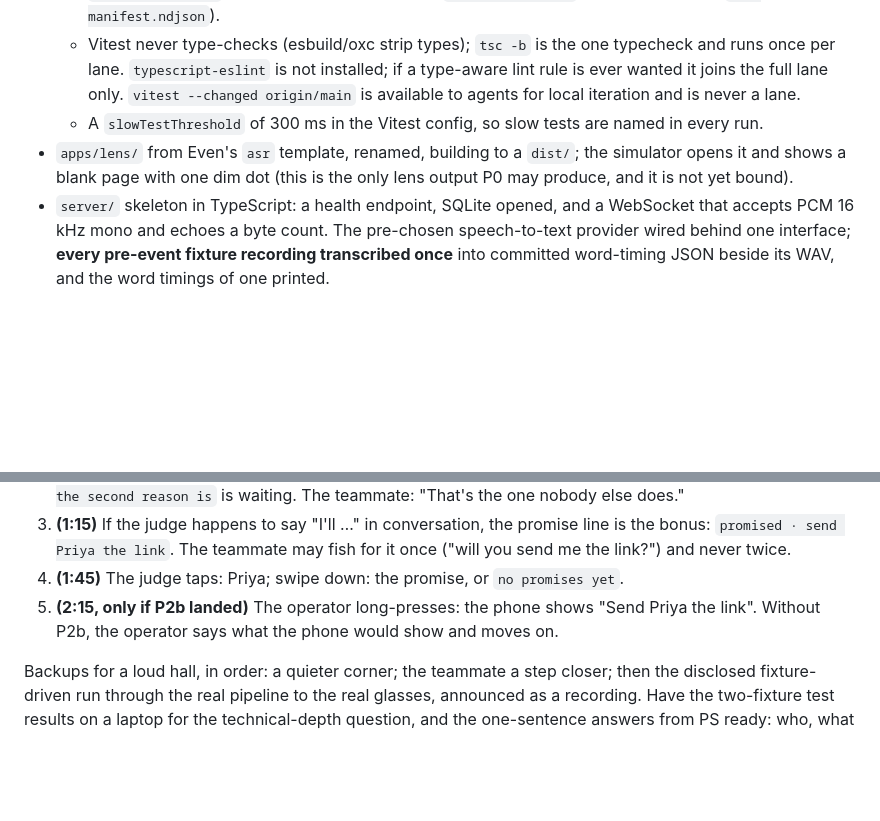
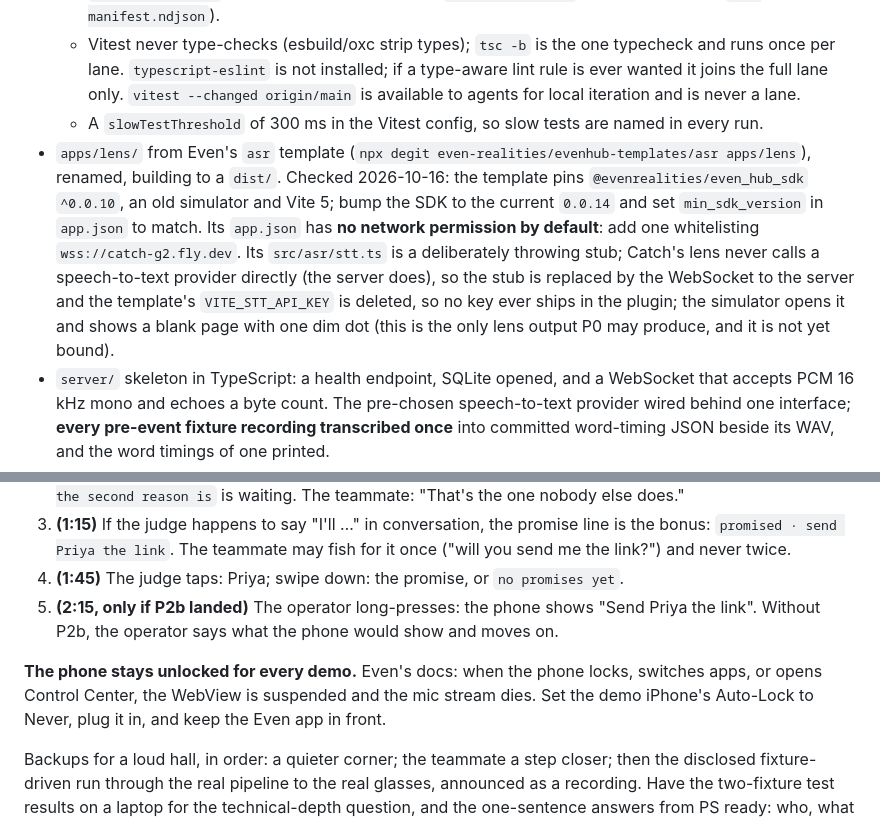
Before and after one commit to linusho123/catch, a Markdown page: docs/BUILD-PLAN.md, 2 parts joined by grey strips. GitHub-like rendering; blank space fills up the shorter version.

Commit message:
Catch plan: asr template facts and the phone-lock rule
The template pins SDK 0.0.10 and ships no network permission and a
throwing STT stub; P0a bumps the SDK, whitelists the Fly origin and drops
the client-side key. Even's docs say a locked phone suspends the WebView,
so the demo phone stays unlocked.

Co-Authored-By: Claude Opus 5.5 <noreply@anthropic.com>

```diff
--- a/docs/BUILD-PLAN.md
+++ b/docs/BUILD-PLAN.md
@@ -111,7 +111,7 @@ P3 runs before P2a because the thread is the one catch no other G2 app has, and
   - `npm run validate` (unchanged: the scope lint), `npm run manifest` (writes and stages `run-manifest.ndjson`).
   - Vitest never type-checks (esbuild/oxc strip types); `tsc -b` is the one typecheck and runs once per lane. `typescript-eslint` is not installed; if a type-aware lint rule is ever wanted it joins the full lane only. `vitest --changed origin/main` is available to agents for local iteration and is never a lane.
   - A `slowTestThreshold` of 300 ms in the Vitest config, so slow tests are named in every run.
-- `apps/lens/` from Even's `asr` template, renamed, building to a `dist/`; the simulator opens it and shows a blank page with one dim dot (this is the only lens output P0 may produce, and it is not yet bound).
+- `apps/lens/` from Even's `asr` template (`npx degit even-realities/evenhub-templates/asr apps/lens`), renamed, building to a `dist/`. Checked 2026-10-16: the template pins `@evenrealities/even_hub_sdk` `^0.0.10`, an old simulator and Vite 5; bump the SDK to the current `0.0.14` and set `min_sdk_version` in `app.json` to match. Its `app.json` has **no network permission by default**: add one whitelisting `wss://catch-g2.fly.dev`. Its `src/asr/stt.ts` is a deliberately throwing stub; Catch's lens never calls a speech-to-text provider directly (the server does), so the stub is replaced by the WebSocket to the server and the template's `VITE_STT_API_KEY` is deleted, so no key ever ships in the plugin; the simulator opens it and shows a blank page with one dim dot (this is the only lens output P0 may produce, and it is not yet bound).
 - `server/` skeleton in TypeScript: a health endpoint, SQLite opened, and a WebSocket that accepts PCM 16 kHz mono and echoes a byte count. The pre-chosen speech-to-text provider wired behind one interface; **every pre-event fixture recording transcribed once** into committed word-timing JSON beside its WAV, and the word timings of one printed.
 - The **wearer-versus-others split as one interface with two implementations** (near-field energy; the provider's speaker labels mapped to "the wearer or not"), selected by configuration, defaulting to the one the hour-one test chose (D119). Both are exercised by the two fixtures from P1a on.
 - **The first deploy, in the first half hour:** `fly.toml` and a Dockerfile for the server, `catch_data` mounted at the SQLite path, `fly deploy -a catch-g2`; the lens plugin on the real phone opens `wss://catch-g2.fly.dev` and the health endpoint answers. The LAN address is optional and never goes in `app.json`.
@@ -366,4 +366,6 @@ The order is chosen for reliability first and originality second: the opener dep
 4. **(1:45)** The judge taps: Priya; swipe down: the promise, or `no promises yet`.
 5. **(2:15, only if P2b landed)** The operator long-presses: the phone shows "Send Priya the link". Without P2b, the operator says what the phone would show and moves on.
 
+**The phone stays unlocked for every demo.** Even's docs: when the phone locks, switches apps, or opens Control Center, the WebView is suspended and the mic stream dies. Set the demo iPhone's Auto-Lock to Never, plug it in, and keep the Even app in front.
+
 Backups for a loud hall, in order: a quieter corner; the teammate a step closer; then the disclosed fixture-driven run through the real pipeline to the real glasses, announced as a recording. Have the two-fixture test results on a laptop for the technical-depth question, and the one-sentence answers from PS ready: who, what moment, why G2, why the dot, consent.
```
